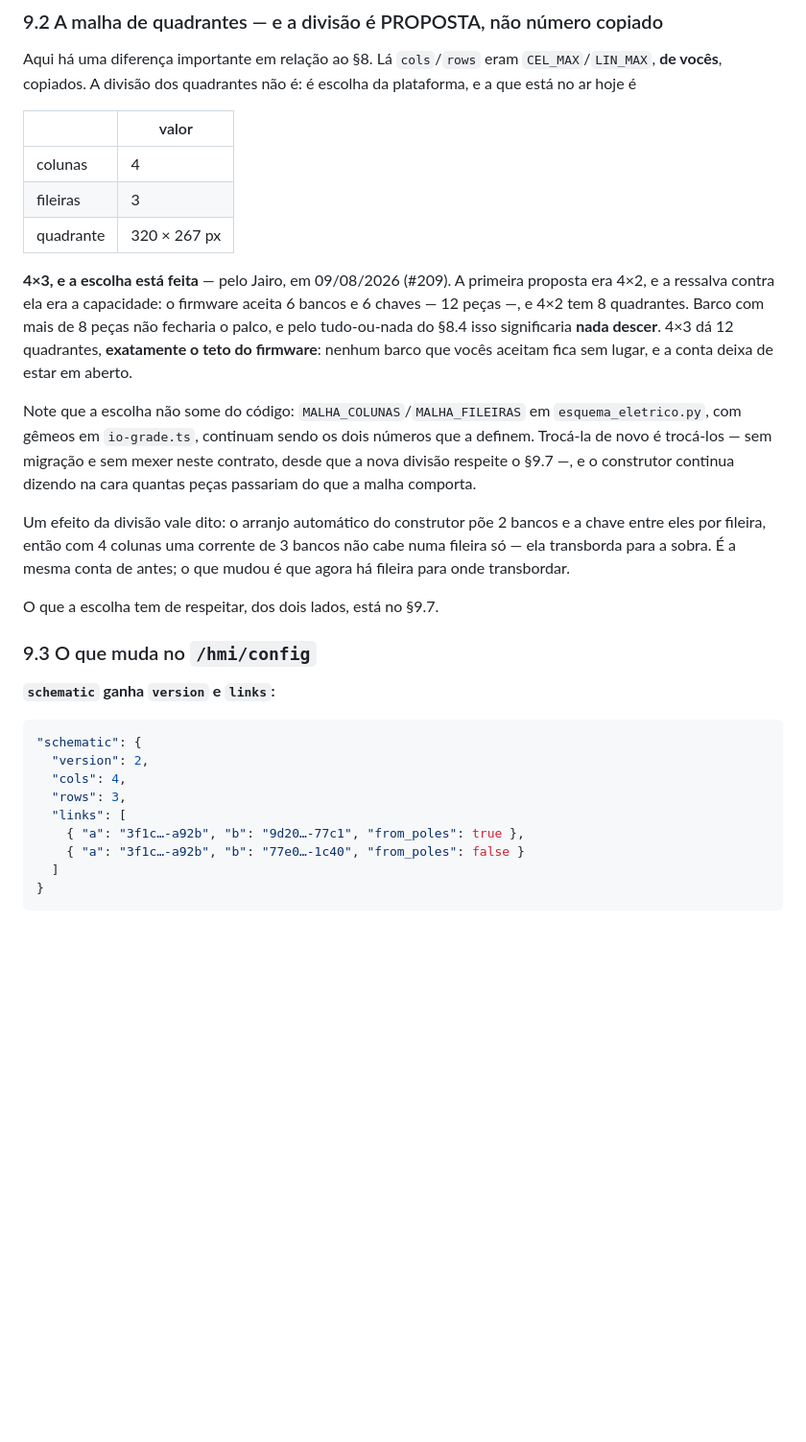
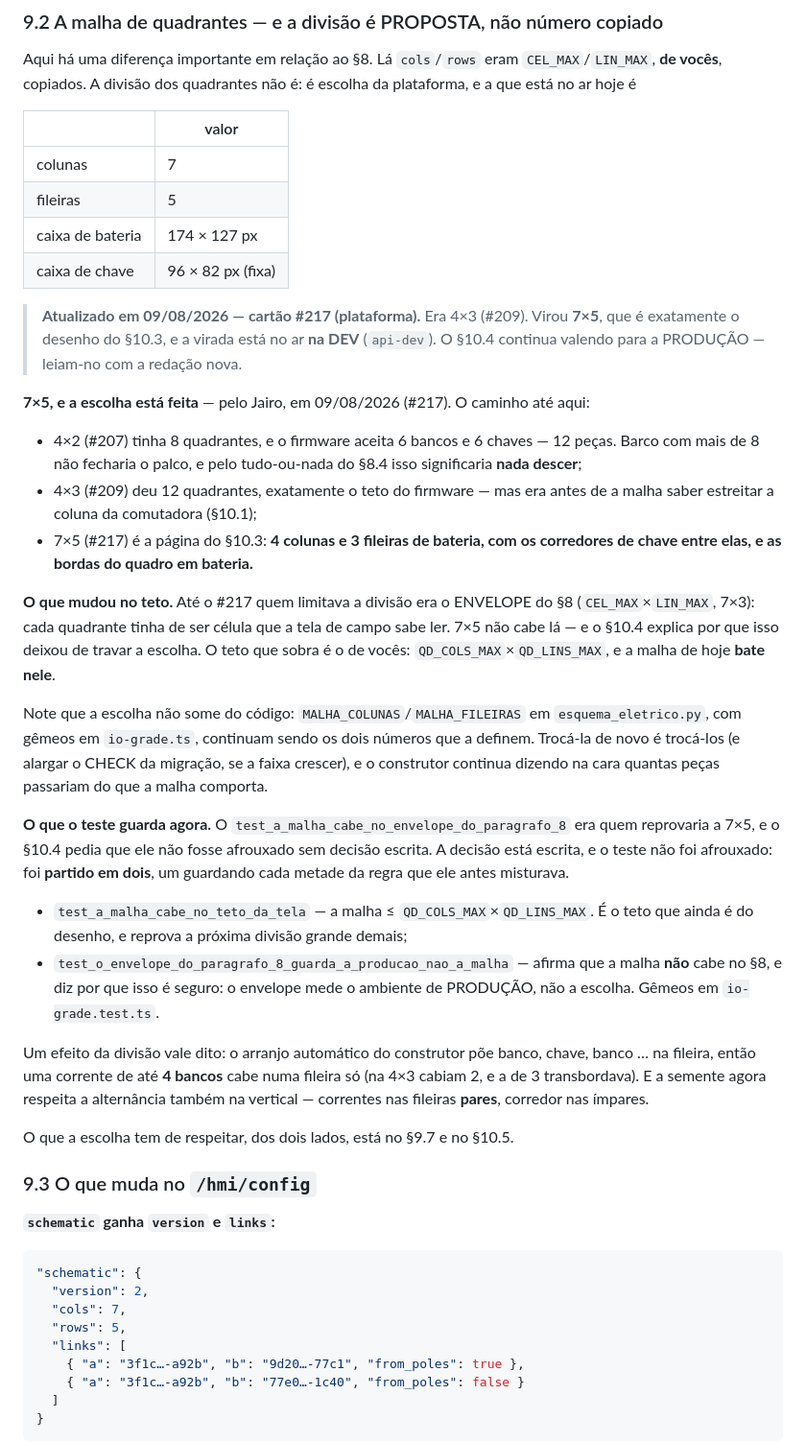
Before and after one commit to jairoabreu/boat-dock-simulator, a Markdown page: handoffs/HANDOFF-esquema-eletrico-tela-10.md, the part around one of its changes. Shown at 96% size. Rendered like a GitHub page; blank space fills up the shorter version.

````diff
--- a/handoffs/HANDOFF-esquema-eletrico-tela-10.md
+++ b/handoffs/HANDOFF-esquema-eletrico-tela-10.md
@@ -376,29 +376,58 @@ escolha da plataforma, e a que está no ar hoje é
 
 | | valor |
 |---|---|
-| colunas | 4 |
-| fileiras | 3 |
-| quadrante | 320 × 267 px |
+| colunas | 7 |
+| fileiras | 5 |
+| caixa de bateria | 174 × 127 px |
+| caixa de chave | 96 × 82 px (fixa) |
 
-**4×3, e a escolha está feita** — pelo Jairo, em 09/08/2026 (#209). A primeira
-proposta era 4×2, e a ressalva contra ela era a capacidade: o firmware aceita 6
-bancos e 6 chaves — 12 peças —, e 4×2 tem 8 quadrantes. Barco com mais de 8
-peças não fecharia o palco, e pelo tudo-ou-nada do §8.4 isso significaria **nada
-descer**. 4×3 dá 12 quadrantes, **exatamente o teto do firmware**: nenhum barco
-que vocês aceitam fica sem lugar, e a conta deixa de estar em aberto.
+> **Atualizado em 09/08/2026 — cartão #217 (plataforma).** Era 4×3 (#209).
+> Virou **7×5**, que é exatamente o desenho do §10.3, e a virada está no ar
+> **na DEV** (`api-dev`). O §10.4 continua valendo para a PRODUÇÃO — leiam-no
+> com a redação nova.
+
+**7×5, e a escolha está feita** — pelo Jairo, em 09/08/2026 (#217). O caminho
+até aqui:
+
+* 4×2 (#207) tinha 8 quadrantes, e o firmware aceita 6 bancos e 6 chaves — 12
+  peças. Barco com mais de 8 não fecharia o palco, e pelo tudo-ou-nada do §8.4
+  isso significaria **nada descer**;
+* 4×3 (#209) deu 12 quadrantes, exatamente o teto do firmware — mas era antes
+  de a malha saber estreitar a coluna da comutadora (§10.1);
+* 7×5 (#217) é a página do §10.3: **4 colunas e 3 fileiras de bateria, com os
+  corredores de chave entre elas, e as bordas do quadro em bateria.**
+
+**O que mudou no teto.** Até o #217 quem limitava a divisão era o ENVELOPE do
+§8 (`CEL_MAX`×`LIN_MAX`, 7×3): cada quadrante tinha de ser célula que a tela de
+campo sabe ler. 7×5 não cabe lá — e o §10.4 explica por que isso deixou de
+travar a escolha. O teto que sobra é o de vocês: `QD_COLS_MAX`×`QD_LINS_MAX`,
+e a malha de hoje **bate nele**.
 
 Note que a escolha não some do código: `MALHA_COLUNAS`/`MALHA_FILEIRAS` em
 `esquema_eletrico.py`, com gêmeos em `io-grade.ts`, continuam sendo os dois
-números que a definem. Trocá-la de novo é trocá-los — sem migração e sem mexer
-neste contrato, desde que a nova divisão respeite o §9.7 —, e o construtor
-continua dizendo na cara quantas peças passariam do que a malha comporta.
+números que a definem. Trocá-la de novo é trocá-los (e alargar o CHECK da
+migração, se a faixa crescer), e o construtor continua dizendo na cara quantas
+peças passariam do que a malha comporta.
 
-Um efeito da divisão vale dito: o arranjo automático do construtor põe 2 bancos
-e a chave entre eles por fileira, então com 4 colunas uma corrente de 3 bancos
-não cabe numa fileira só — ela transborda para a sobra. É a mesma conta de
-antes; o que mudou é que agora há fileira para onde transbordar.
+**O que o teste guarda agora.** O
+`test_a_malha_cabe_no_envelope_do_paragrafo_8` era quem reprovaria a 7×5, e o
+§10.4 pedia que ele não fosse afrouxado sem decisão escrita. A decisão está
+escrita, e o teste não foi afrouxado: foi **partido em dois**, um guardando
+cada metade da regra que ele antes misturava.
 
-O que a escolha tem de respeitar, dos dois lados, está no §9.7.
+* `test_a_malha_cabe_no_teto_da_tela` — a malha ≤ `QD_COLS_MAX`×`QD_LINS_MAX`.
+  É o teto que ainda é do desenho, e reprova a próxima divisão grande demais;
+* `test_o_envelope_do_paragrafo_8_guarda_a_producao_nao_a_malha` — afirma que a
+  malha **não** cabe no §8, e diz por que isso é seguro: o envelope mede o
+  ambiente de PRODUÇÃO, não a escolha. Gêmeos em `io-grade.test.ts`.
+
+Um efeito da divisão vale dito: o arranjo automático do construtor põe banco,
+chave, banco … na fileira, então uma corrente de até **4 bancos** cabe numa
+fileira só (na 4×3 cabiam 2, e a de 3 transbordava). E a semente agora respeita
+a alternância também na vertical — correntes nas fileiras **pares**, corredor
+nas ímpares.
+
+O que a escolha tem de respeitar, dos dois lados, está no §9.7 e no §10.5.
 
 ### 9.3 O que muda no `/hmi/config`
 
@@ -407,8 +436,8 @@ O que a escolha tem de respeitar, dos dois lados, está no §9.7.
 ```json
 "schematic": {
   "version": 2,
-  "cols": 4,
-  "rows": 3,
+  "cols": 7,
+  "rows": 5,
   "links": [
     { "a": "3f1c…-a92b", "b": "9d20…-77c1", "from_poles": true },
     { "a": "3f1c…-a92b", "b": "77e0…-1c40", "from_poles": false }
````
Also changed, not shown: other parts of handoffs/HANDOFF-esquema-eletrico-tela-10.md (+56 -23 lines).
